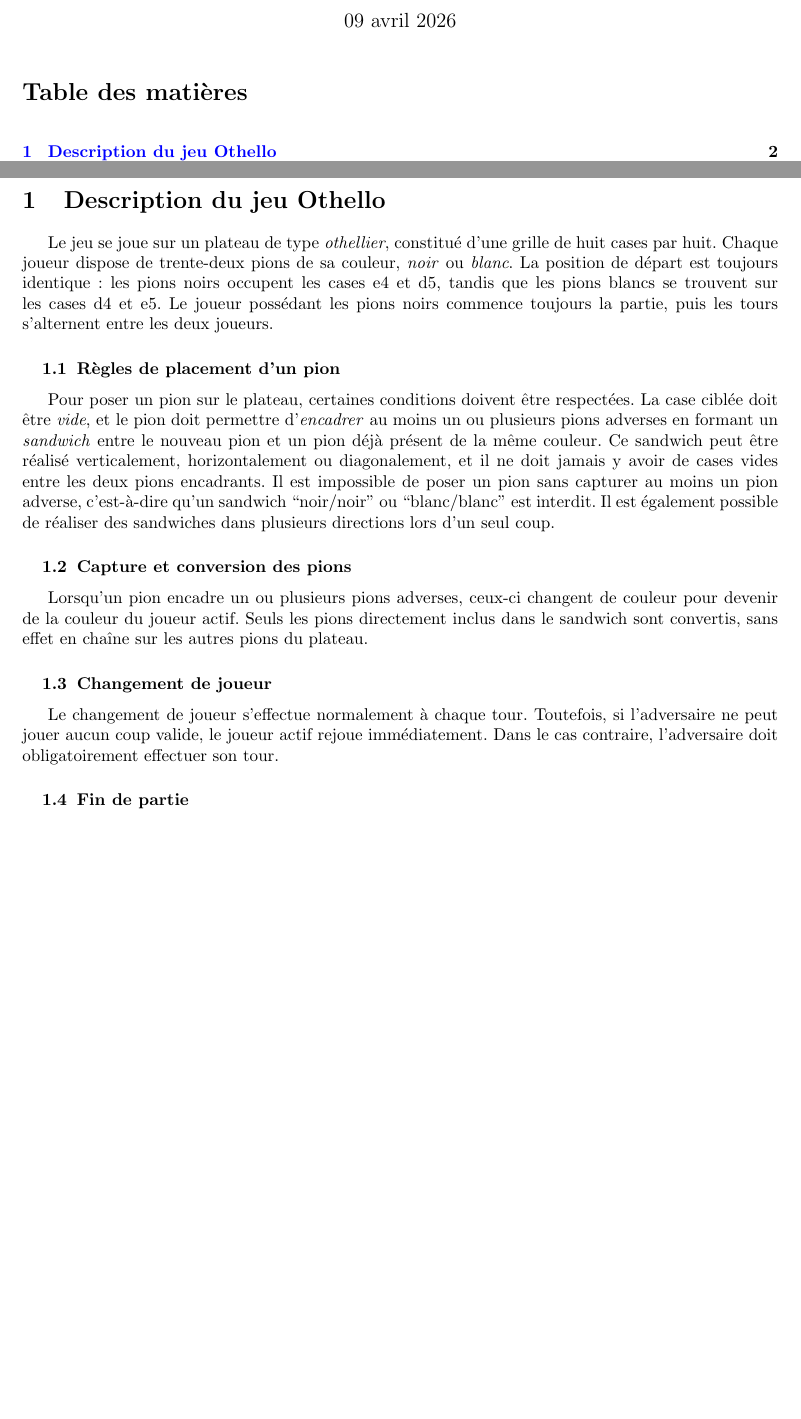
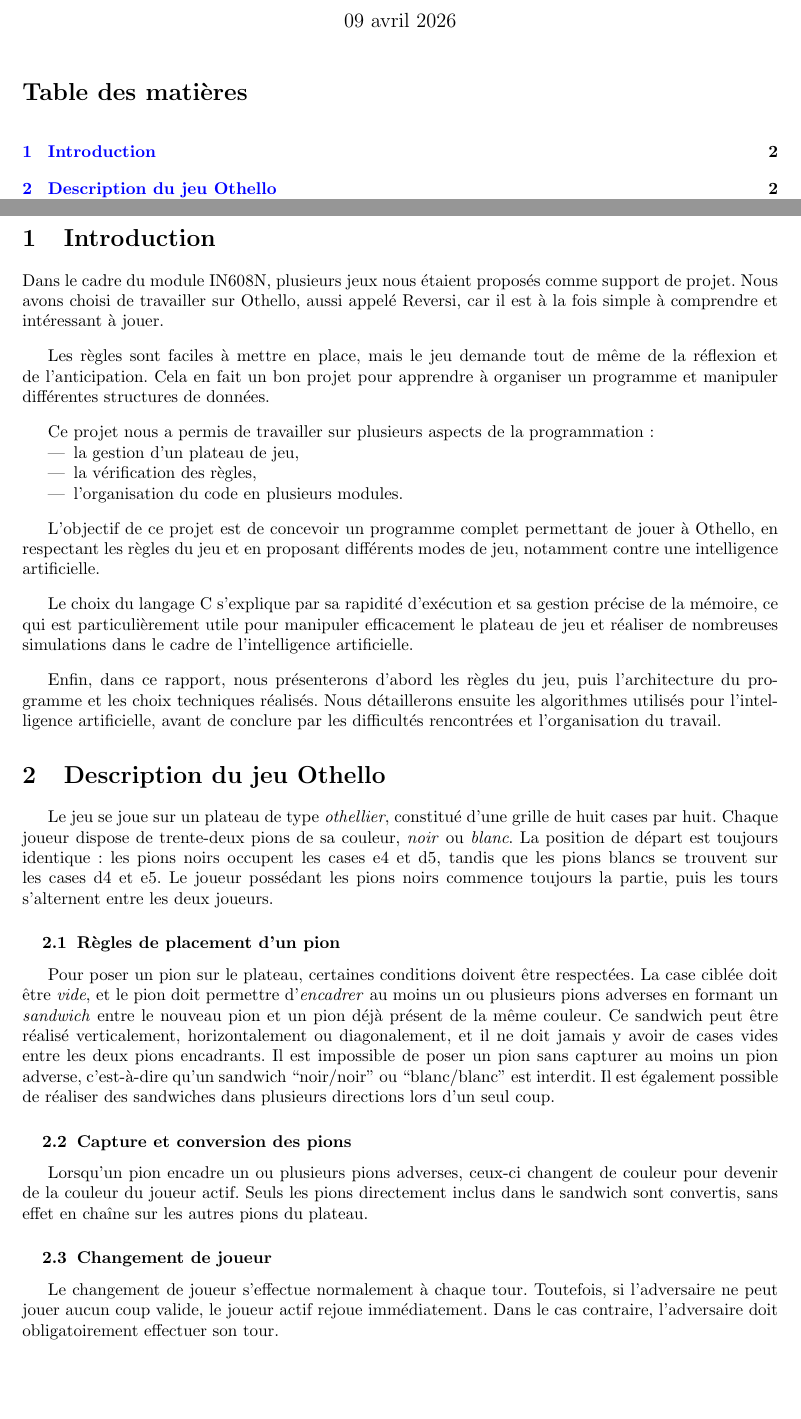
Before and after one commit to juliacasthom/Projet-Othello-, a LaTeX document (rapport.tex): two parts of pages 1 and 2 of 9, joined at a grey line, cut so that both start at the same text, the shorter picture padded with empty space. Compiled offline with pdfLaTeX.

Commit message:
ajout intro

```diff
--- a/rapport.tex
+++ b/rapport.tex
@@ -27,6 +27,35 @@
 \tableofcontents
 \newpage
 
+\section{\textbf{Introduction}}
+
+\noindent
+Dans le cadre du module IN608N, plusieurs jeux nous étaient proposés comme support de projet. Nous avons choisi de travailler sur Othello, aussi appelé Reversi, car il est à la fois simple à comprendre et intéressant à jouer.
+
+\vspace{0.3cm}
+
+Les règles sont faciles à mettre en place, mais le jeu demande tout de même de la réflexion et de l’anticipation. Cela en fait un bon projet pour apprendre à organiser un programme et manipuler différentes structures de données.
+
+\vspace{0.3cm}
+
+Ce projet nous a permis de travailler sur plusieurs aspects de la programmation :
+\begin{itemize}
+    \item la gestion d’un plateau de jeu,
+    \item la vérification des règles,
+    \item l’organisation du code en plusieurs modules.
+\end{itemize}
+
+\vspace{0.3cm}
+
+L’objectif de ce projet est de concevoir un programme complet permettant de jouer à Othello, en respectant les règles du jeu et en proposant différents modes de jeu, notamment contre une intelligence artificielle.
+
+\vspace{0.3cm}
+
+Le choix du langage C s’explique par sa rapidité d’exécution et sa gestion précise de la mémoire, ce qui est particulièrement utile pour manipuler efficacement le plateau de jeu et réaliser de nombreuses simulations dans le cadre de l’intelligence artificielle.
+
+\vspace{0.3cm}
+
+Enfin, dans ce rapport, nous présenterons d’abord les règles du jeu, puis l’architecture du programme et les choix techniques réalisés. Nous détaillerons ensuite les algorithmes utilisés pour l’intelligence artificielle, avant de conclure par les difficultés rencontrées et l’organisation du travail.
 
 \section{\textbf{Description du jeu Othello}}
 
```
